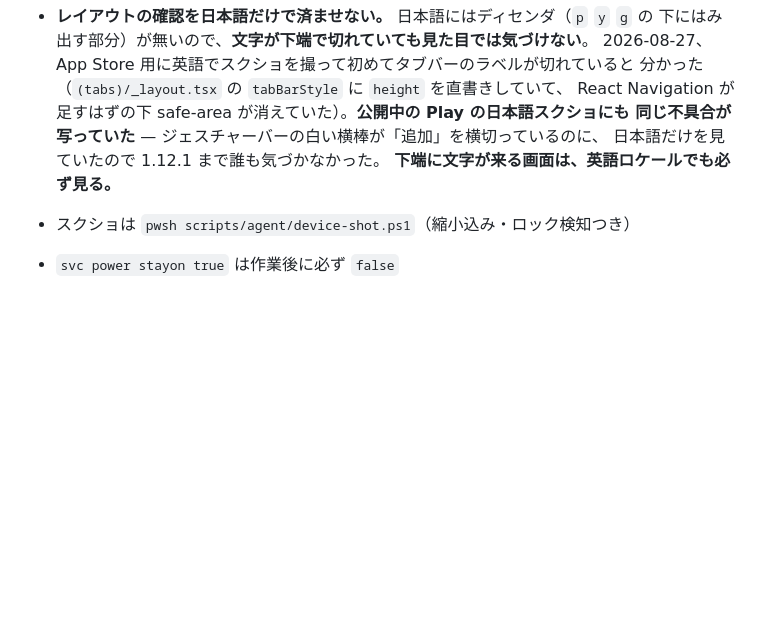
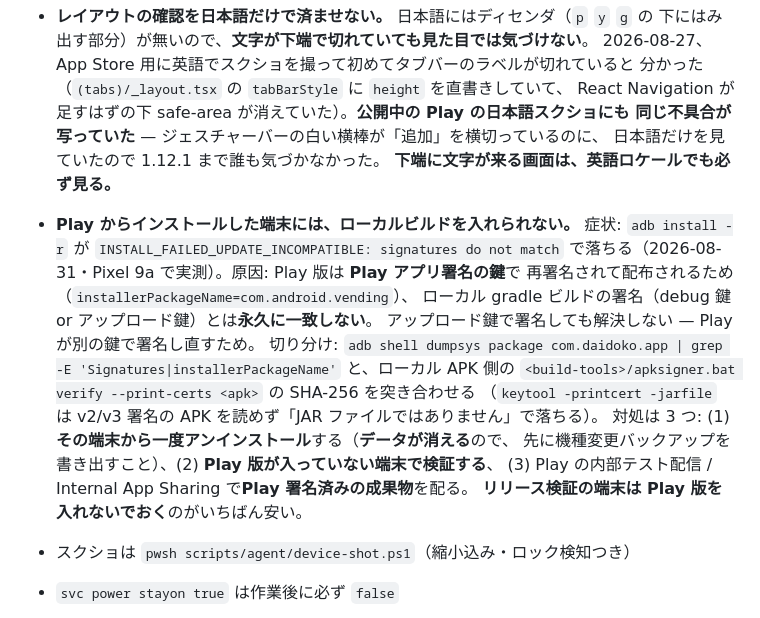
Before and after one commit to keisato848/daidoko, a Markdown page: docs/開発ハーネス.md, the part around the change. Rendered like a GitHub page; blank space fills up the shorter version.

Commit message:
docs(harness): Play 版が入った端末にローカルビルドを入れられない件を記録する (#259)
症状: adb install -r が INSTALL_FAILED_UPDATE_INCOMPATIBLE（signatures do not match）。
原因: Play 版は Play アプリ署名の鍵で再署名されるため、ローカル署名とは永久に一致しない
（アップロード鍵で署名しても解決しない）。2026-08-31 に Pixel 9a で実測 —
1.12.2 を Play から入れた端末に 1.12.3 のローカルビルドが入らず、リリース検証が止まった。

切り分け（dumpsys の Signatures と apksigner --print-certs の突き合わせ。keytool は
v2/v3 署名を読めない）と、対処 3 つ（アンインストール／別端末／内部テスト配信）を §4 へ。
**リリース検証の端末は Play 版を入れないでおく**のが結論。

Co-authored-by: Claude Opus 5 (1M context) <noreply@anthropic.com>

```diff
--- a/docs/開発ハーネス.md
+++ b/docs/開発ハーネス.md
@@ -190,6 +190,20 @@ iOS 向け submit（`-p ios` / `--platform ios`）はこのガード対象外。
   同じ不具合が写っていた** — ジェスチャーバーの白い横棒が「追加」を横切っているのに、
   日本語だけを見ていたので 1.12.1 まで誰も気づかなかった。
   **下端に文字が来る画面は、英語ロケールでも必ず見る。**
+- **Play からインストールした端末には、ローカルビルドを入れられない。**
+  症状: `adb install -r` が `INSTALL_FAILED_UPDATE_INCOMPATIBLE: signatures do not match`
+  で落ちる（2026-08-31・Pixel 9a で実測）。原因: Play 版は **Play アプリ署名の鍵**で
+  再署名されて配布されるため（`installerPackageName=com.android.vending`）、
+  ローカル gradle ビルドの署名（debug 鍵 or アップロード鍵）とは**永久に一致しない**。
+  アップロード鍵で署名しても解決しない — Play が別の鍵で署名し直すため。
+  切り分け: `adb shell dumpsys package com.daidoko.app | grep -E 'Signatures|installerPackageName'`
+  と、ローカル APK 側の
+  `<build-tools>/apksigner.bat verify --print-certs <apk>` の SHA-256 を突き合わせる
+  （`keytool -printcert -jarfile` は v2/v3 署名の APK を読めず「JAR ファイルではありません」で落ちる）。
+  対処は 3 つ: (1) **その端末から一度アンインストール**する（**データが消える**ので、
+  先に機種変更バックアップを書き出すこと）、(2) **Play 版が入っていない端末で検証する**、
+  (3) Play の内部テスト配信 / Internal App Sharing で**Play 署名済みの成果物**を配る。
+  **リリース検証の端末は Play 版を入れないでおく**のがいちばん安い。
 - スクショは `pwsh scripts/agent/device-shot.ps1`（縮小込み・ロック検知つき）
 - `svc power stayon true` は作業後に必ず `false`
 - セキュアロックは adb で解除不可 → ユーザーに依頼
```
